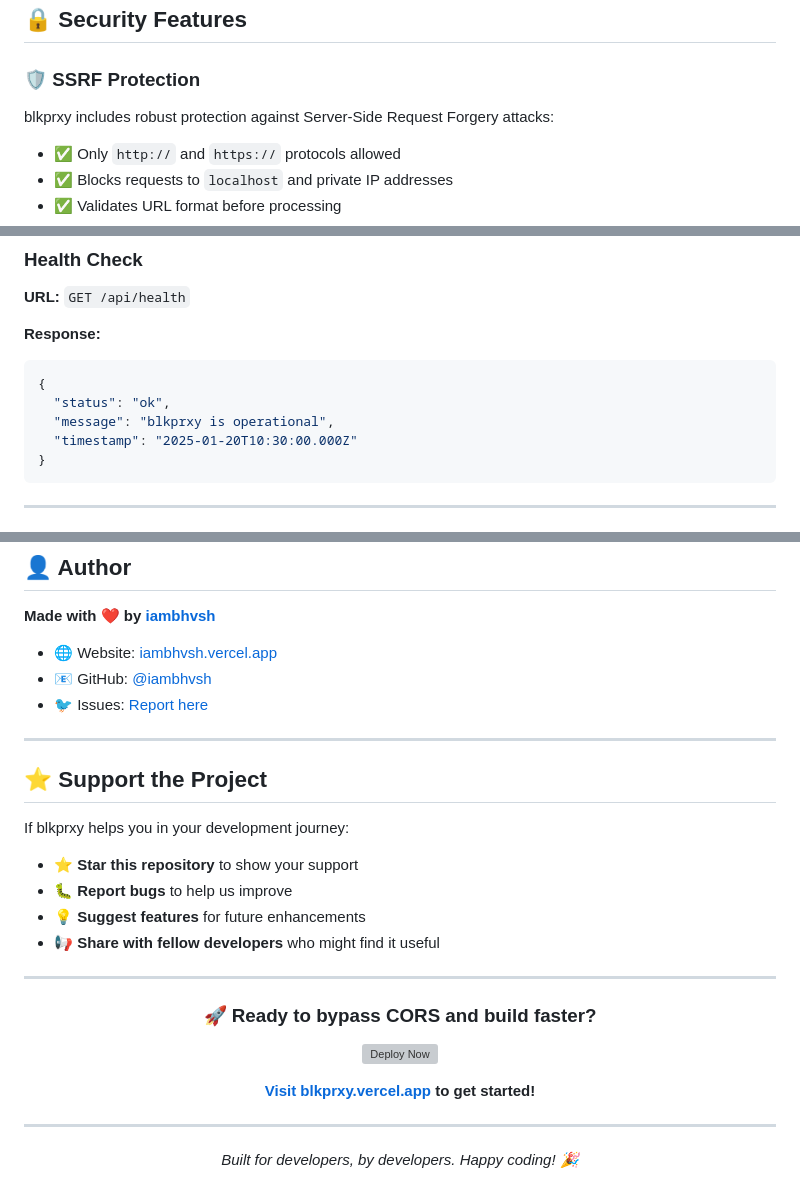
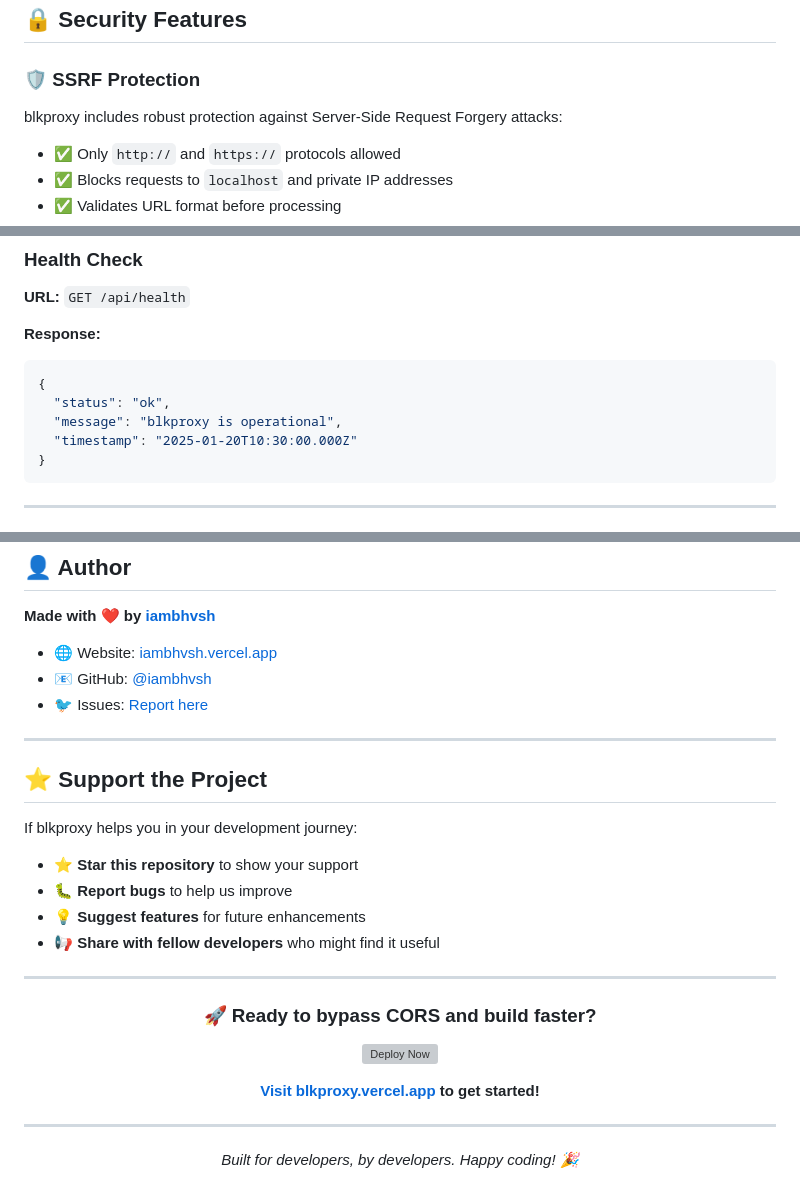
Before and after one commit to iambhvsh/blkproxy, a Markdown page: README.md, 3 parts joined by grey strips. GitHub-like rendering; grey boxes are pictures that could not be loaded.

````diff
--- a/README.md
+++ b/README.md
@@ -144,7 +144,7 @@ function MyComponent() {
 
 ### 🛡️ SSRF Protection
 
-blkprxy includes robust protection against Server-Side Request Forgery attacks:
+blkproxy includes robust protection against Server-Side Request Forgery attacks:
 
 - ✅ Only `http://` and `https://` protocols allowed
 - ✅ Blocks requests to `localhost` and private IP addresses
@@ -200,7 +200,7 @@ https://blkproxy.vercel.app/api/proxy?url=https://api.example.com/users
 ```json
 {
   "status": "ok",
-  "message": "blkprxy is operational",
+  "message": "blkproxy is operational",
   "timestamp": "2025-01-20T10:30:00.000Z"
 }
 ```
@@ -359,7 +359,7 @@ This project is licensed under the **MIT License** - see the [LICENSE](LICENSE)
 
 ## ⭐ Support the Project
 
-If blkprxy helps you in your development journey:
+If blkproxy helps you in your development journey:
 
 - ⭐ **Star this repository** to show your support
 - 🐛 **Report bugs** to help us improve
@@ -376,5 +376,5 @@ If blkprxy helps you in your development journey:
 
-**[Visit blkprxy.vercel.app](https://blkprxy.vercel.app) to get started!**
+**[Visit blkproxy.vercel.app](https://blkproxy.vercel.app) to get started!**
 
 ---
 
````
Also changed, not shown: other parts of README.md (+16 -16 lines).
